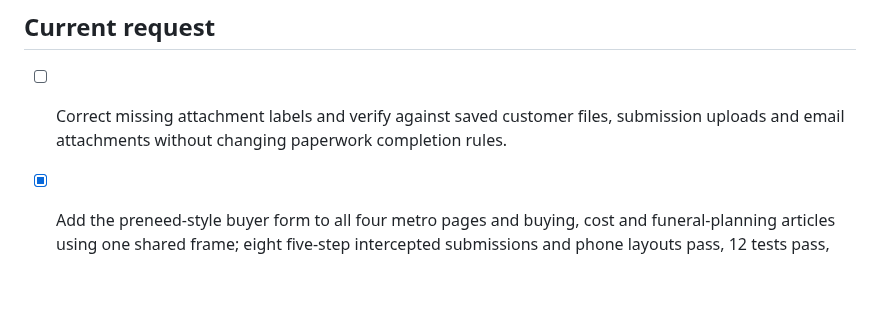
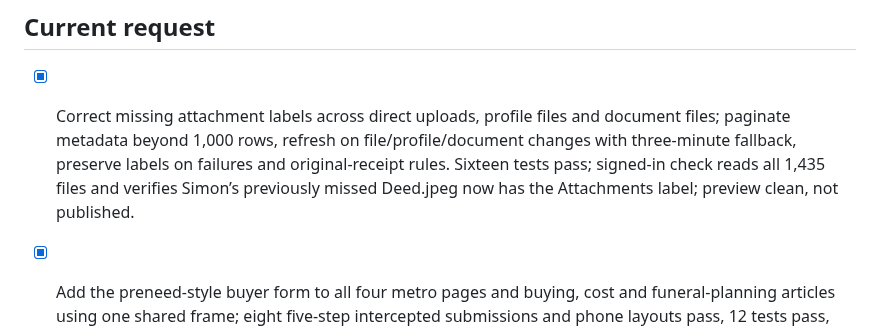
Before and after one commit to alexandermj1/texas-burial-beauty, a Markdown page: roadmap.md, the part around the change. Drawn GitHub-style; blank space fills up the shorter version.

Commit message:
Changes
Co-authored-by: alexandermj1 <57460393+alexandermj1@users.noreply.github.com>

```diff
--- a/roadmap.md
+++ b/roadmap.md
@@ -1,7 +1,7 @@
 # Roadmap
 
 ## Current request
-- [ ] Correct missing attachment labels and verify against saved customer files, submission uploads and email attachments without changing paperwork completion rules.
+- [x] Correct missing attachment labels across direct uploads, profile files and document files; paginate metadata beyond 1,000 rows, refresh on file/profile/document changes with three-minute fallback, preserve labels on failures and original-receipt rules. Sixteen tests pass; signed-in check reads all 1,435 files and verifies Simon’s previously missed Deed.jpeg now has the Attachments label; preview clean, not published.
 - [x] Add the preneed-style buyer form to all four metro pages and buying, cost and funeral-planning articles using one shared frame; eight five-step intercepted submissions and phone layouts pass, 12 tests pass, buyer classification explicit, build clean; no real enquiries/emails sent, not published.
 - [x] Produce ChatGPT ad thumbnails: burial-plot artwork with the discount tag tied to the stone itself (per the uploaded reference), on coloured backgrounds and flower-field settings; deliver in chat only. Three verified: twine loops over the stone (bluebonnet needed a redo), wording "UP TO 50% OFF" correct, no duplicate tags.
 - [x] Add individual seller AI comments/decision reasons and append-only post-execution correctness/live-update feedback; preserve siblings on AI replies and declines while genuine new context still invalidates them. Verified saved comment/outcome after reload on Kristen’s completed email; nine safeguards pass; no new customer email sent.
```
